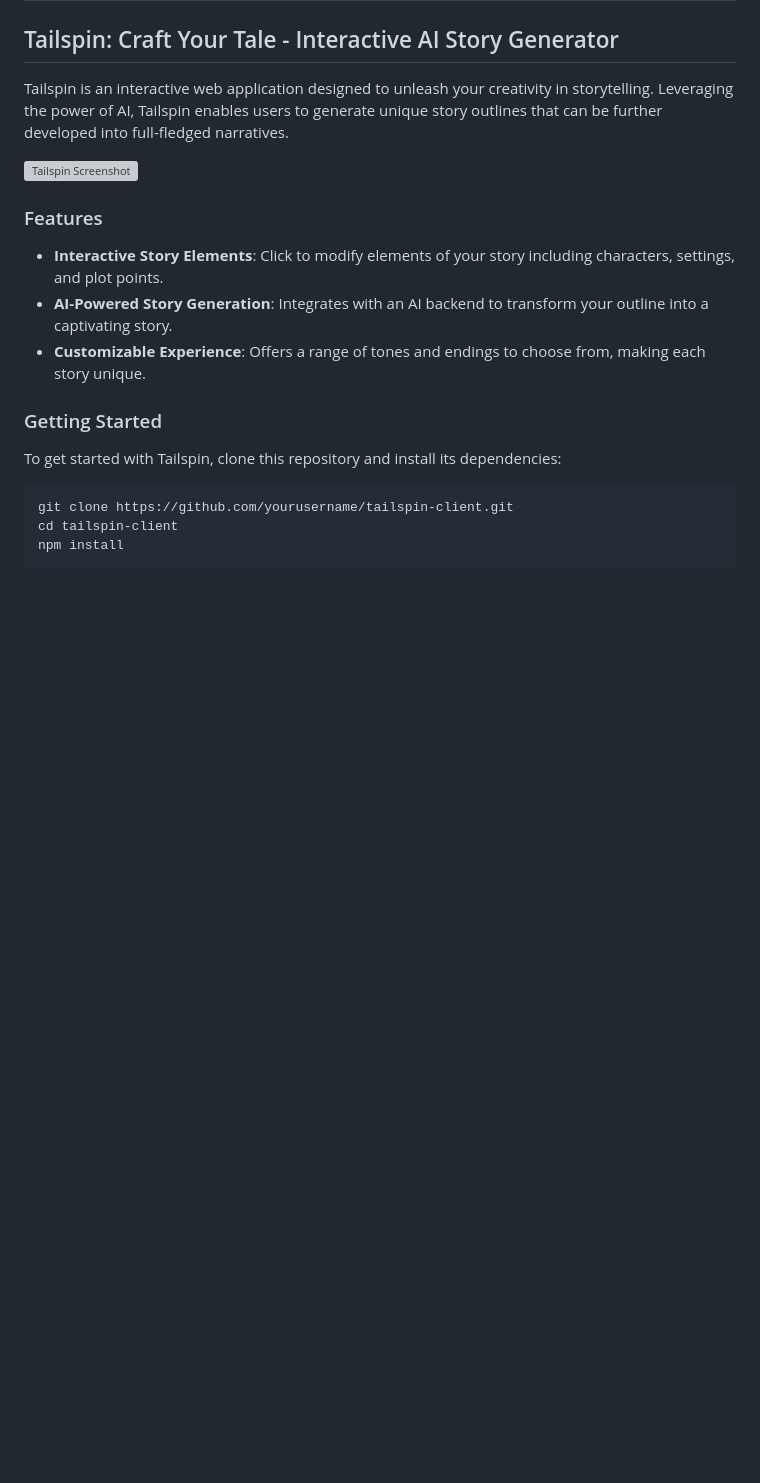
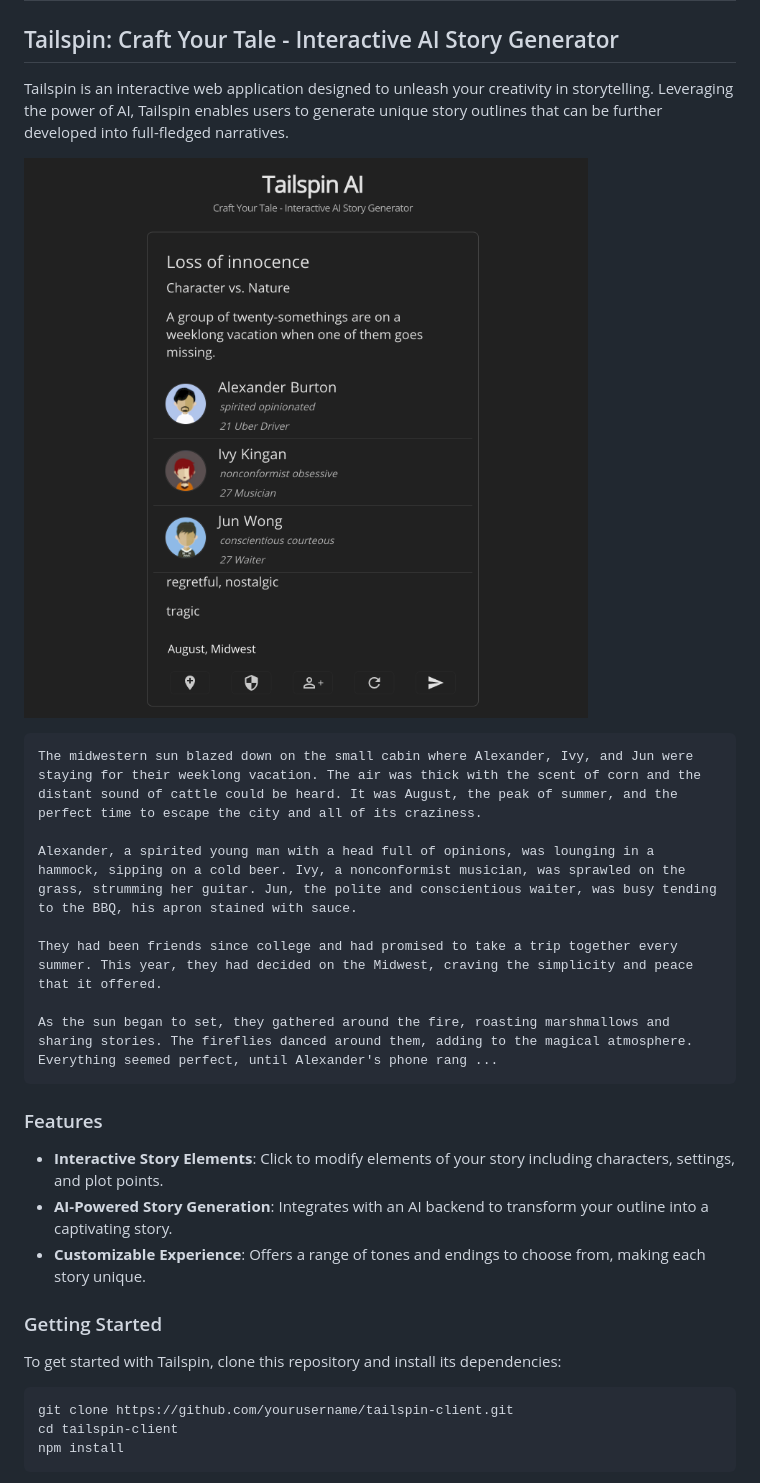
Before and after one commit to ktleary/tailspin-client, a Markdown page: README.md, the part around the change. Rendered like a GitHub page; pictures changed too: tailspin-screen.png (added); blank space fills up the shorter version; grey boxes are pictures that could not be loaded.

Commit message:
add screenshot, sample story excerpt

````diff
--- a/README.md
+++ b/README.md
@@ -4,7 +4,17 @@
 
 Tailspin is an interactive web application designed to unleash your creativity in storytelling. Leveraging the power of AI, Tailspin enables users to generate unique story outlines that can be further developed into full-fledged narratives.
 
-![Tailspin Screenshot](tailspin-screen.jpg)
+![Tailspin Screenshot](tailspin-screen.png)
+
+```markdown
+The midwestern sun blazed down on the small cabin where Alexander, Ivy, and Jun were staying for their weeklong vacation. The air was thick with the scent of corn and the distant sound of cattle could be heard. It was August, the peak of summer, and the perfect time to escape the city and all of its craziness.
+
+Alexander, a spirited young man with a head full of opinions, was lounging in a hammock, sipping on a cold beer. Ivy, a nonconformist musician, was sprawled on the grass, strumming her guitar. Jun, the polite and conscientious waiter, was busy tending to the BBQ, his apron stained with sauce.
+
+They had been friends since college and had promised to take a trip together every summer. This year, they had decided on the Midwest, craving the simplicity and peace that it offered.
+
+As the sun began to set, they gathered around the fire, roasting marshmallows and sharing stories. The fireflies danced around them, adding to the magical atmosphere. Everything seemed perfect, until Alexander's phone rang ...
+```
 
 ### Features
 
````
Also changed, not shown: 2 other files.
